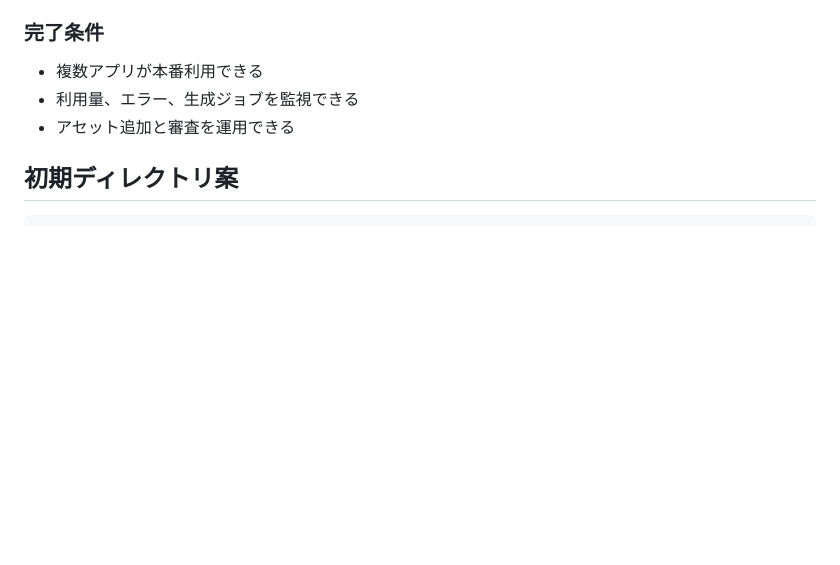
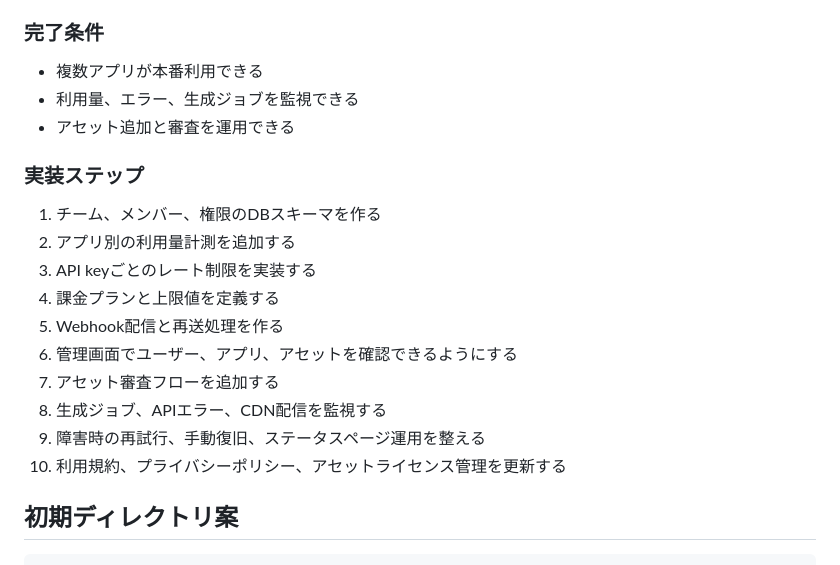
Before and after one commit to piacerex/oneme, a Markdown page: ROADMAP.md, the part around one of its changes. GitHub-like rendering; blank space fills up the shorter version.

```diff
--- a/ROADMAP.md
+++ b/ROADMAP.md
@@ -347,6 +373,19 @@ Ready Player Me のような「Webで作成でき、複数アプリから利用
 - 複数アプリが本番利用できる
 - 利用量、エラー、生成ジョブを監視できる
 - アセット追加と審査を運用できる
+
+### 実装ステップ
+
+1. チーム、メンバー、権限のDBスキーマを作る
+2. アプリ別の利用量計測を追加する
+3. API keyごとのレート制限を実装する
+4. 課金プランと上限値を定義する
+5. Webhook配信と再送処理を作る
+6. 管理画面でユーザー、アプリ、アセットを確認できるようにする
+7. アセット審査フローを追加する
+8. 生成ジョブ、APIエラー、CDN配信を監視する
+9. 障害時の再試行、手動復旧、ステータスページ運用を整える
+10. 利用規約、プライバシーポリシー、アセットライセンス管理を更新する
 
 ## 初期ディレクトリ案
 
```
Also changed, not shown: other parts of ROADMAP.md (+36 -8 lines).
